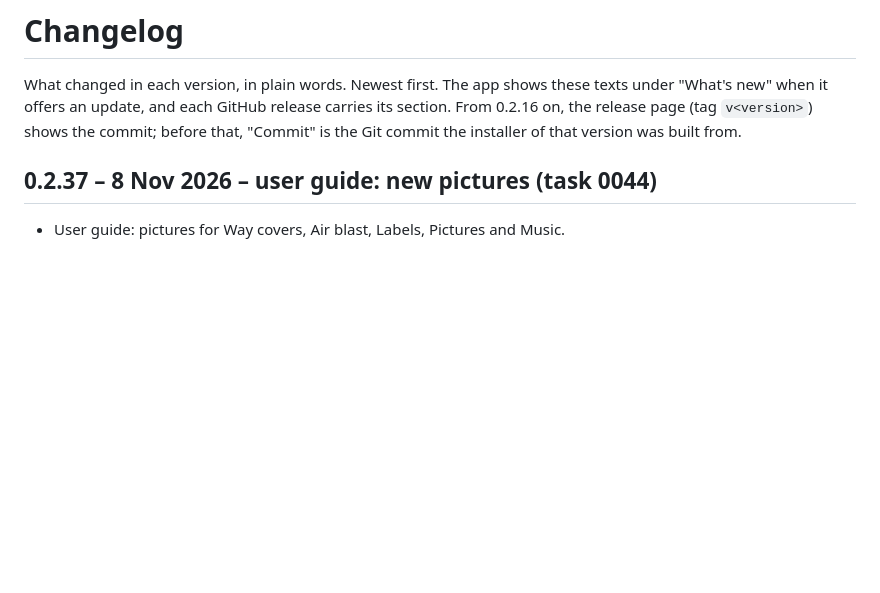
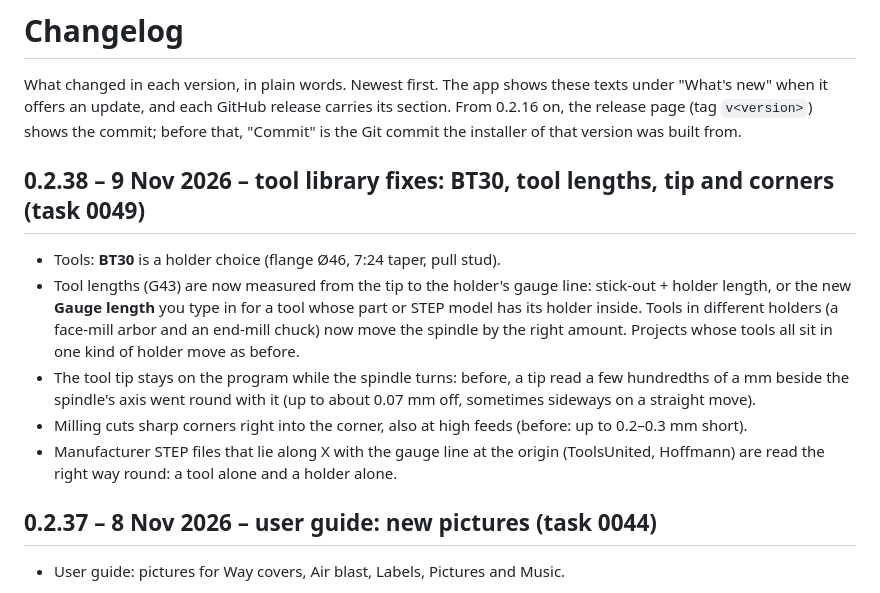
Before and after one commit to smholte/CAD-render-animation, a Markdown page: CHANGELOG.md, the part around the change. Drawn GitHub-style; blank space fills up the shorter version.

```diff
--- a/CHANGELOG.md
+++ b/CHANGELOG.md
@@ -4,6 +4,19 @@ What changed in each version, in plain words. Newest first. The app shows these
 "What's new" when it offers an update, and each GitHub release carries its section. From 0.2.16 on,
 the release page (tag `v<version>`) shows the commit; before that, "Commit" is the Git commit the
 installer of that version was built from.
+
+## 0.2.38 – 9 Nov 2026 – tool library fixes: BT30, tool lengths, tip and corners (task 0049)
+
+- Tools: **BT30** is a holder choice (flange Ø46, 7:24 taper, pull stud).
+- Tool lengths (G43) are now measured from the tip to the holder's gauge line: stick-out + holder length, or the
+  new **Gauge length** you type in for a tool whose part or STEP model has its holder inside. Tools in different
+  holders (a face-mill arbor and an end-mill chuck) now move the spindle by the right amount. Projects whose
+  tools all sit in one kind of holder move as before.
+- The tool tip stays on the program while the spindle turns: before, a tip read a few hundredths of a mm beside
+  the spindle's axis went round with it (up to about 0.07 mm off, sometimes sideways on a straight move).
+- Milling cuts sharp corners right into the corner, also at high feeds (before: up to 0.2–0.3 mm short).
+- Manufacturer STEP files that lie along X with the gauge line at the origin (ToolsUnited, Hoffmann) are read the
+  right way round: a tool alone and a holder alone.
 
 ## 0.2.37 – 8 Nov 2026 – user guide: new pictures (task 0044)
 
```
Also changed, not shown: CLAUDE.md (+4 -0 lines), docs/USER-GUIDE.md (+27 -12 lines), docs/img/panel_4_tools.png, 15 other files.
